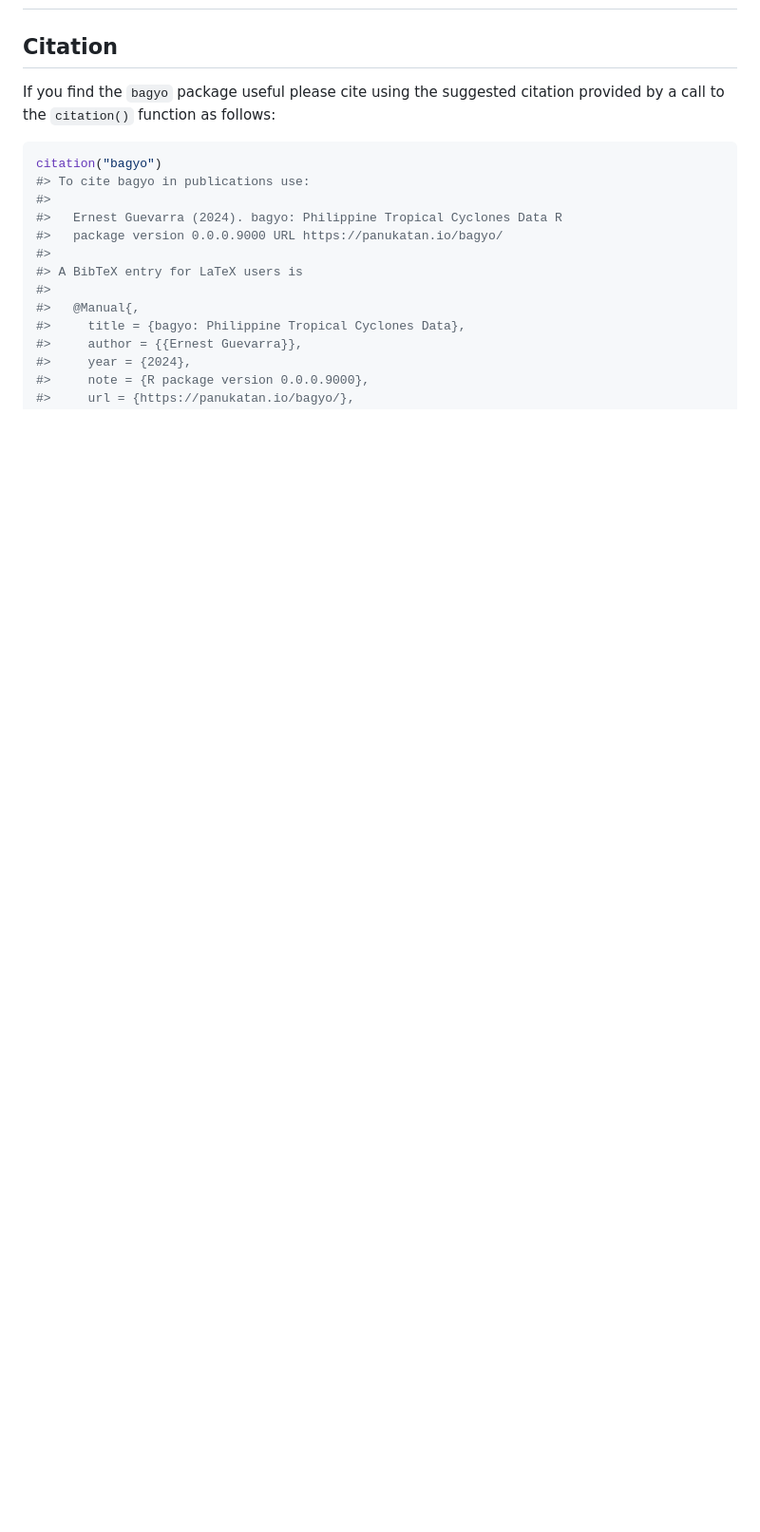
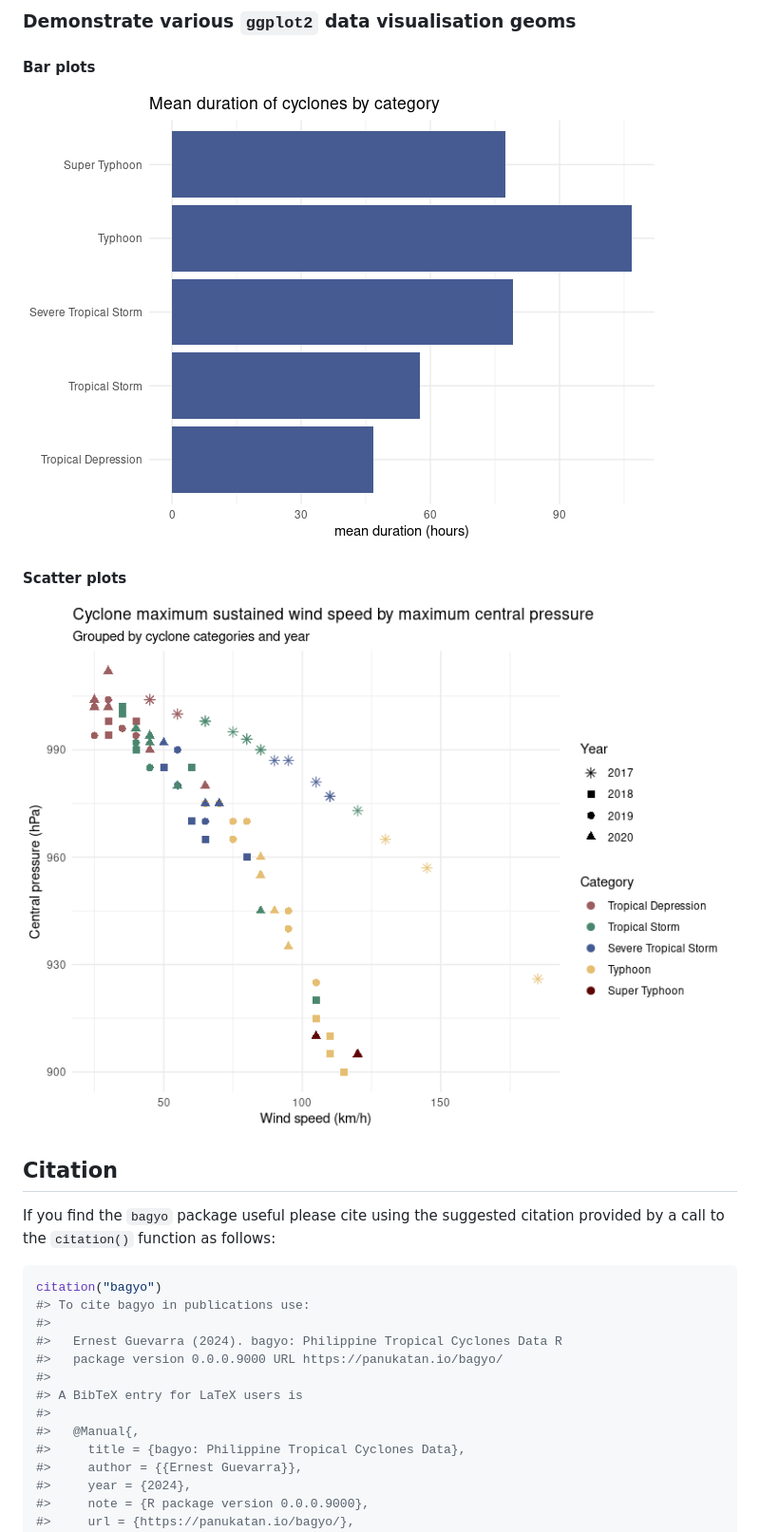
Before and after one commit to panukatan/bagyo, a Markdown page: README.md, the part around the change printed below. Shown: that part at 95% size. GitHub-like rendering; pictures changed too: man/figures/README-barplot-1.png (added), man/figures/README-scatterplot-1.png (added); blank space fills up the shorter version.

```diff
--- a/README.md
+++ b/README.md
@@ -66,3 +182,12 @@ install.packages(
+### Demonstrate various `ggplot2` data visualisation geoms
+
+#### Bar plots
+
+<img src="man/figures/README-barplot-1.png" style="display: block; margin: auto;" />
+
+#### Scatter plots
+
+<img src="man/figures/README-scatterplot-1.png" style="display: block; margin: auto;" />
 
 ## Citation
 
```
Also changed, not shown: other parts of README.md (+117 -1 lines), man/figures/README-unnamed-chunk-2-1.png (added), 1 other file.
